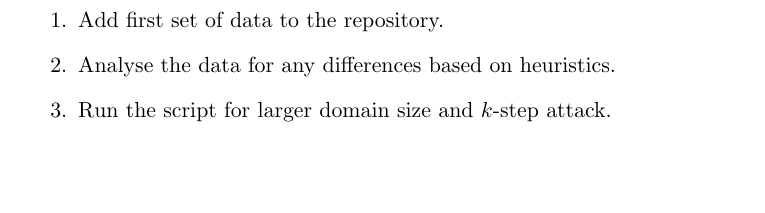
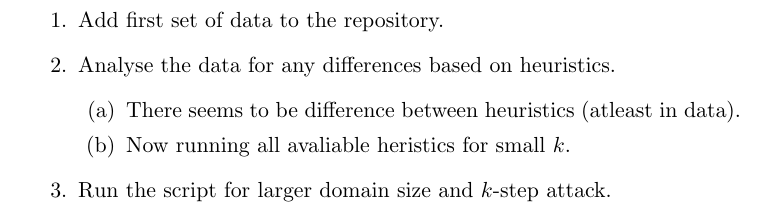
Before and after one commit to irfansha/LBS_projects, a LaTeX paper (final_project/report.tex): part of page 3 of 9, cut so that both start at the same text, the shorter picture padded with empty space. Compiled offline with pdfLaTeX.

Commit message:
Updated todos - heuristics are doing something different, need to analyse.

```diff
--- a/final_project/report.tex
+++ b/final_project/report.tex
@@ -30,6 +30,10 @@
 \begin{enumerate}
   \item Add first set of data to the repository.
   \item Analyse the data for any differences based on heuristics.
+  \begin{enumerate}
+    \item There seems to be difference between heuristics (atleast in data).
+    \item Now running all avaliable heristics for small $k$.
+  \end{enumerate}
   \item Run the script for larger domain size and $k$-step attack.
 \end{enumerate}
 
```
